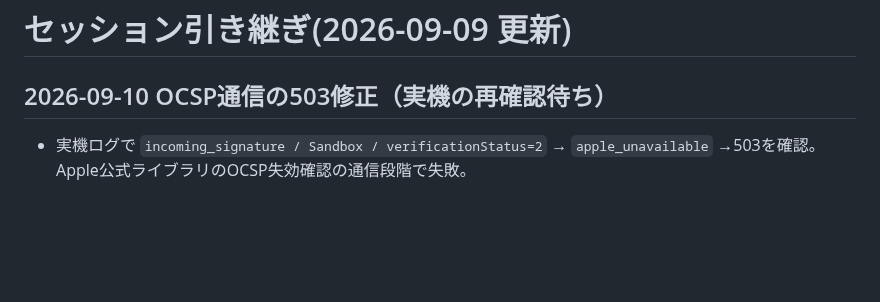
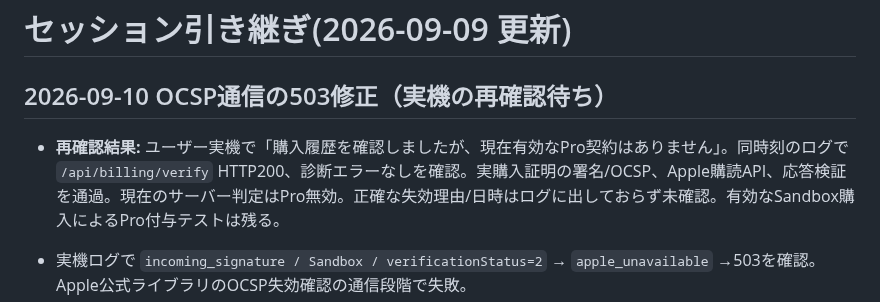
Before and after one commit to yuriasu2/-barcode_sedori, a Markdown page: SESSION-HANDOFF.md, the part around the change. Rendered like a GitHub page; blank space fills up the shorter version.

```diff
--- a/SESSION-HANDOFF.md
+++ b/SESSION-HANDOFF.md
@@ -1,6 +1,8 @@
 # セッション引き継ぎ(2026-09-09 更新)
 
 ## 2026-09-10 OCSP通信の503修正（実機の再確認待ち）
+
+- **再確認結果:** ユーザー実機で「購入履歴を確認しましたが、現在有効なPro契約はありません」。同時刻のログで `/api/billing/verify` HTTP200、診断エラーなしを確認。実購入証明の署名/OCSP、Apple購読API、応答検証を通過。現在のサーバー判定はPro無効。正確な失効理由/日時はログに出しておらず未確認。有効なSandbox購入によるPro付与テストは残る。
 
 - 実機ログで `incoming_signature / Sandbox / verificationStatus=2` → `apple_unavailable` →503を確認。Apple公式ライブラリのOCSP失効確認の通信段階で失敗。
 - ローカルworkerdでnode-fetchのPOSTが `TypeError: Cannot read properties of null (reading 'has')`（node-internal:internal_http_outgoing/processHeader）となることを再現。標準fetchは応答を受信できた。
```
